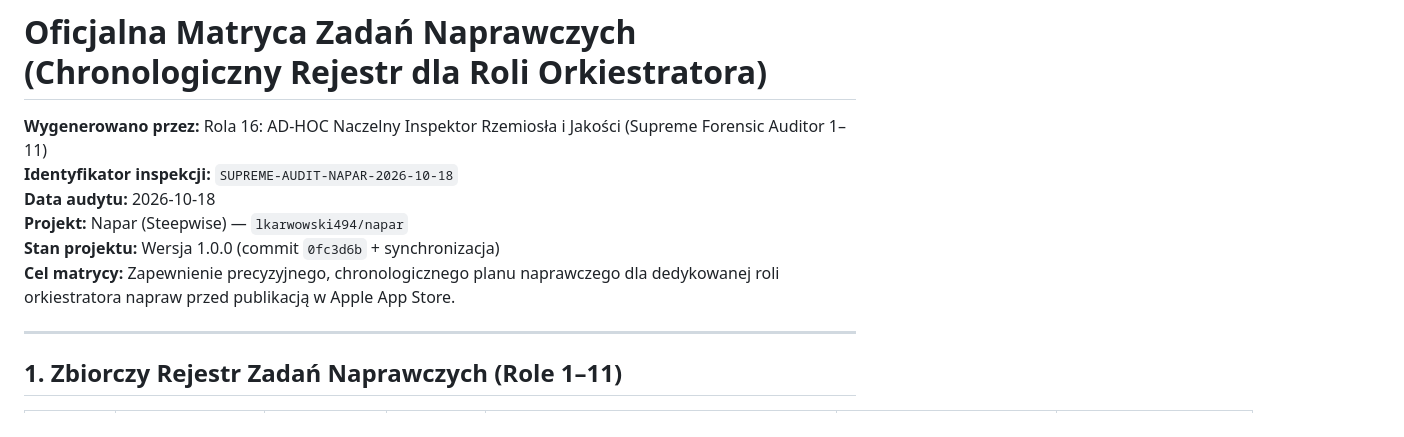
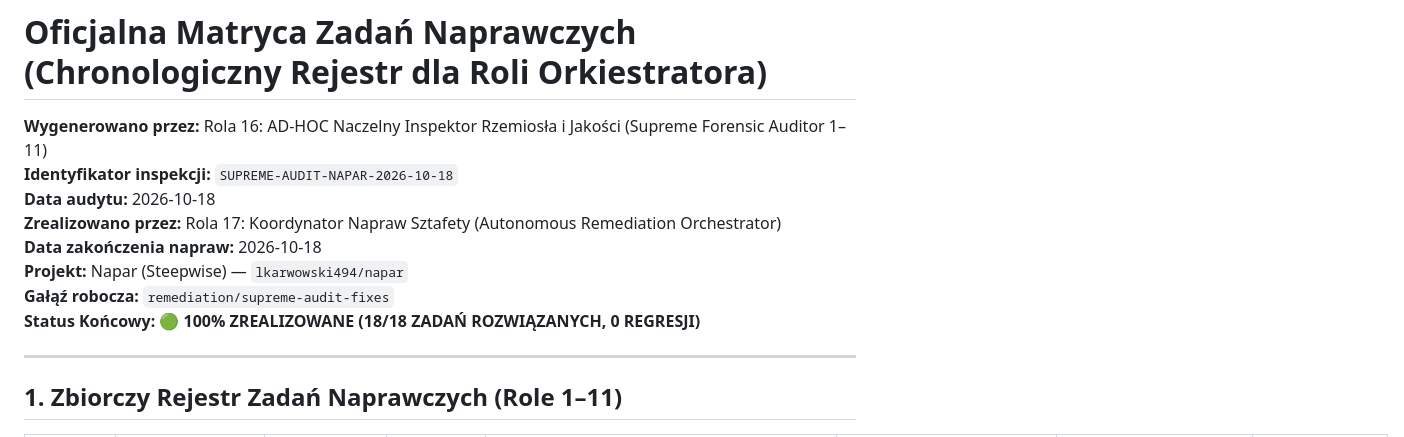
Before and after one commit to lkarwowski494/napar, a Markdown page: docs/remediation-matrix.md, the part around one of its changes. Drawn GitHub-style.

```diff
--- a/docs/remediation-matrix.md
+++ b/docs/remediation-matrix.md
@@ -3,9 +3,11 @@
 **Wygenerowano przez:** Rola 16: AD-HOC Naczelny Inspektor Rzemiosła i Jakości (Supreme Forensic Auditor 1–11)
 **Identyfikator inspekcji:** `SUPREME-AUDIT-NAPAR-2026-10-18`
 **Data audytu:** 2026-10-18
+**Zrealizowano przez:** Rola 17: Koordynator Napraw Sztafety (Autonomous Remediation Orchestrator)
+**Data zakończenia napraw:** 2026-10-18
 **Projekt:** Napar (Steepwise) — `lkarwowski494/napar`
-**Stan projektu:** Wersja 1.0.0 (commit `0fc3d6b` + synchronizacja)
-**Cel matrycy:** Zapewnienie precyzyjnego, chronologicznego planu naprawczego dla dedykowanej roli orkiestratora napraw przed publikacją w Apple App Store.
+**Gałąź robocza:** `remediation/supreme-audit-fixes`
+**Status Końcowy:** 🟢 **100% ZREALIZOWANE (18/18 ZADAŃ ROZWIĄZANYCH, 0 REGRESJI)**
 
 ---
 
```
Also changed, not shown: other parts of docs/remediation-matrix.md (+50 -48 lines), docs/remediation-report.md (added, +193 -0 lines).
